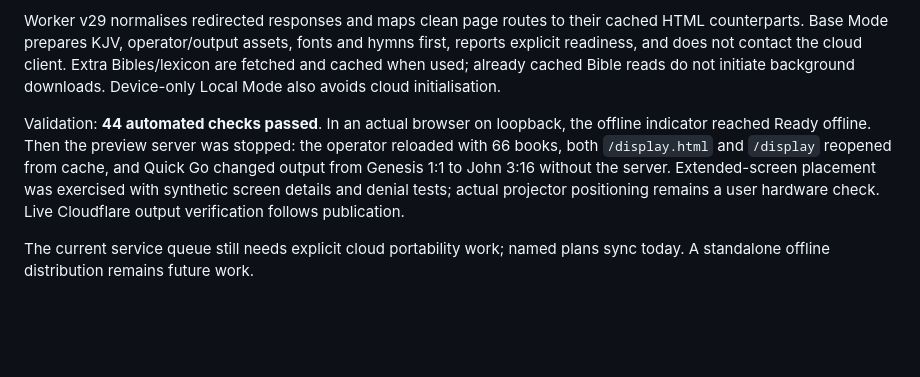
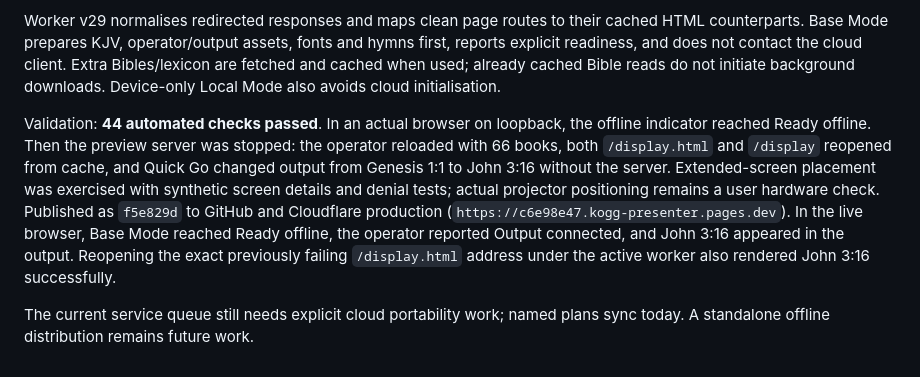
Before and after one commit to ukeme02/kogg-presenter, a Markdown page: REPAIR_PROGRESS.md, the part around the change. GitHub-like rendering; blank space fills up the shorter version.

Commit message:
docs: record live output and offline browser verification

```diff
--- a/REPAIR_PROGRESS.md
+++ b/REPAIR_PROGRESS.md
@@ -103,6 +103,6 @@ The user reported `ERR_FAILED` at Cloudflare’s `display.html` address and expe
 
 Worker v29 normalises redirected responses and maps clean page routes to their cached HTML counterparts. Base Mode prepares KJV, operator/output assets, fonts and hymns first, reports explicit readiness, and does not contact the cloud client. Extra Bibles/lexicon are fetched and cached when used; already cached Bible reads do not initiate background downloads. Device-only Local Mode also avoids cloud initialisation.
 
-Validation: **44 automated checks passed**. In an actual browser on loopback, the offline indicator reached Ready offline. Then the preview server was stopped: the operator reloaded with 66 books, both `/display.html` and `/display` reopened from cache, and Quick Go changed output from Genesis 1:1 to John 3:16 without the server. Extended-screen placement was exercised with synthetic screen details and denial tests; actual projector positioning remains a user hardware check. Live Cloudflare output verification follows publication.
+Validation: **44 automated checks passed**. In an actual browser on loopback, the offline indicator reached Ready offline. Then the preview server was stopped: the operator reloaded with 66 books, both `/display.html` and `/display` reopened from cache, and Quick Go changed output from Genesis 1:1 to John 3:16 without the server. Extended-screen placement was exercised with synthetic screen details and denial tests; actual projector positioning remains a user hardware check. Published as `f5e829d` to GitHub and Cloudflare production (`https://c6e98e47.kogg-presenter.pages.dev`). In the live browser, Base Mode reached Ready offline, the operator reported Output connected, and John 3:16 appeared in the output. Reopening the exact previously failing `/display.html` address under the active worker also rendered John 3:16 successfully.
 
 The current service queue still needs explicit cloud portability work; named plans sync today. A standalone offline distribution remains future work.
```
